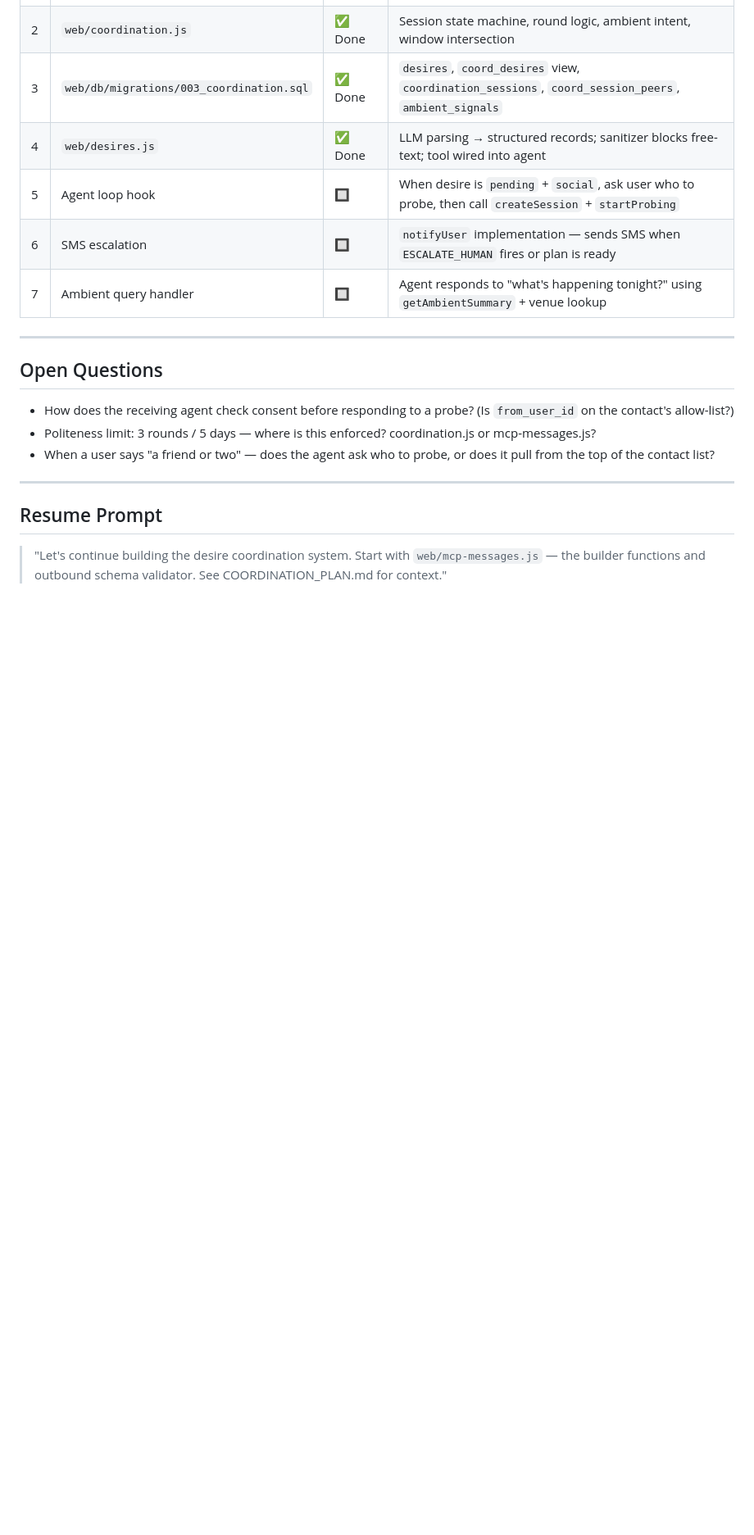
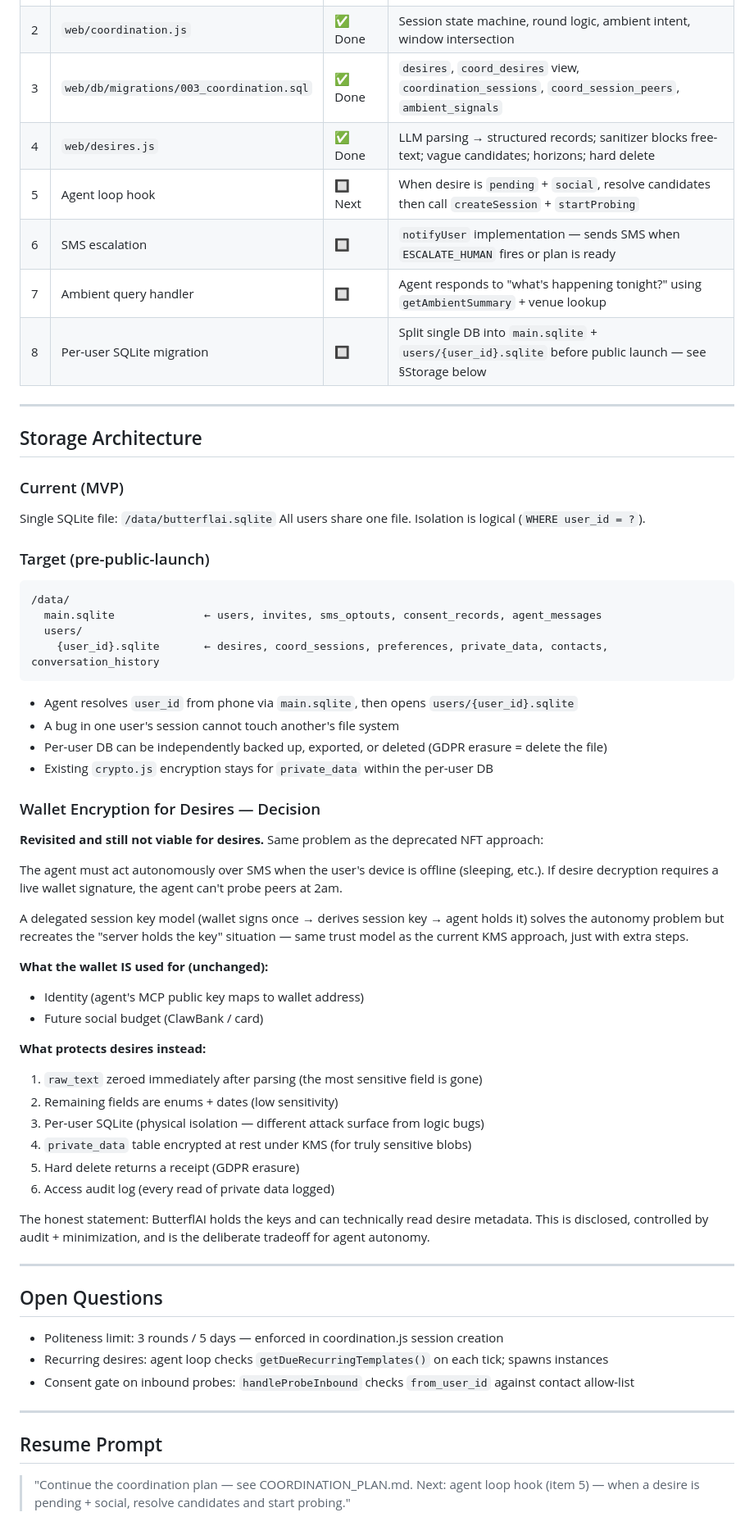
Before and after one commit to GeneralInfluence/ButterflAI, a Markdown page: COORDINATION_PLAN.md, the part around the change. Shown at 82% size. GitHub-like rendering; blank space fills up the shorter version.

Commit message:
docs: add per-user SQLite migration to plan; document wallet encryption decision for desires

````diff
--- a/COORDINATION_PLAN.md
+++ b/COORDINATION_PLAN.md
@@ -106,21 +106,68 @@ Payload shapes:
 | 1 | `web/mcp-messages.js` | ✅ Done | Builder fns + outbound schema validator — covers both coordination + ambient |
 | 2 | `web/coordination.js` | ✅ Done | Session state machine, round logic, ambient intent, window intersection |
 | 3 | `web/db/migrations/003_coordination.sql` | ✅ Done | `desires`, `coord_desires` view, `coordination_sessions`, `coord_session_peers`, `ambient_signals` |
-| 4 | `web/desires.js` | ✅ Done | LLM parsing → structured records; sanitizer blocks free-text; tool wired into agent |
-| 5 | Agent loop hook | 🔲 | When desire is `pending` + `social`, ask user who to probe, then call `createSession` + `startProbing` |
+| 4 | `web/desires.js` | ✅ Done | LLM parsing → structured records; sanitizer blocks free-text; vague candidates; horizons; hard delete |
+| 5 | Agent loop hook | 🔲 Next | When desire is `pending` + `social`, resolve candidates then call `createSession` + `startProbing` |
 | 6 | SMS escalation | 🔲 | `notifyUser` implementation — sends SMS when `ESCALATE_HUMAN` fires or plan is ready |
 | 7 | Ambient query handler | 🔲 | Agent responds to "what's happening tonight?" using `getAmbientSummary` + venue lookup |
+| 8 | Per-user SQLite migration | 🔲 | Split single DB into `main.sqlite` + `users/{user_id}.sqlite` before public launch — see §Storage below |
+
+---
+
+## Storage Architecture
+
+### Current (MVP)
+Single SQLite file: `/data/butterflai.sqlite`
+All users share one file. Isolation is logical (`WHERE user_id = ?`).
+
+### Target (pre-public-launch)
+```
+/data/
+  main.sqlite              ← users, invites, sms_optouts, consent_records, agent_messages
+  users/
+    {user_id}.sqlite       ← desires, coord_sessions, preferences, private_data, contacts, conversation_history
+```
+- Agent resolves `user_id` from phone via `main.sqlite`, then opens `users/{user_id}.sqlite`
+- A bug in one user's session cannot touch another's file system
+- Per-user DB can be independently backed up, exported, or deleted (GDPR erasure = delete the file)
+- Existing `crypto.js` encryption stays for `private_data` within the per-user DB
+
+### Wallet Encryption for Desires — Decision
+
+**Revisited and still not viable for desires.** Same problem as the deprecated NFT approach:
+
+The agent must act autonomously over SMS when the user's device is offline (sleeping, etc.).
+If desire decryption requires a live wallet signature, the agent can't probe peers at 2am.
+
+A delegated session key model (wallet signs once → derives session key → agent holds it) solves the
+autonomy problem but recreates the "server holds the key" situation — same trust model as the current
+KMS approach, just with extra steps.
+
+**What the wallet IS used for (unchanged):**
+- Identity (agent's MCP public key maps to wallet address)
+- Future social budget (ClawBank / card)
+
+**What protects desires instead:**
+1. `raw_text` zeroed immediately after parsing (the most sensitive field is gone)
+2. Remaining fields are enums + dates (low sensitivity)
+3. Per-user SQLite (physical isolation — different attack surface from logic bugs)
+4. `private_data` table encrypted at rest under KMS (for truly sensitive blobs)
+5. Hard delete returns a receipt (GDPR erasure)
+6. Access audit log (every read of private data logged)
+
+The honest statement: ButterflAI holds the keys and can technically read desire metadata.
+This is disclosed, controlled by audit + minimization, and is the deliberate tradeoff for agent autonomy.
 
 ---
 
 ## Open Questions
 
-- How does the receiving agent check consent before responding to a probe? (Is `from_user_id` on the contact's allow-list?)
-- Politeness limit: 3 rounds / 5 days — where is this enforced? coordination.js or mcp-messages.js?
-- When a user says "a friend or two" — does the agent ask who to probe, or does it pull from the top of the contact list?
+- Politeness limit: 3 rounds / 5 days — enforced in coordination.js session creation
+- Recurring desires: agent loop checks `getDueRecurringTemplates()` on each tick; spawns instances
+- Consent gate on inbound probes: `handleProbeInbound` checks `from_user_id` against contact allow-list
 
 ---
 
 ## Resume Prompt
 
-> "Let's continue building the desire coordination system. Start with `web/mcp-messages.js` — the builder functions and outbound schema validator. See COORDINATION_PLAN.md for context."
+> "Continue the coordination plan — see COORDINATION_PLAN.md. Next: agent loop hook (item 5) — when a desire is pending + social, resolve candidates and start probing."
````
